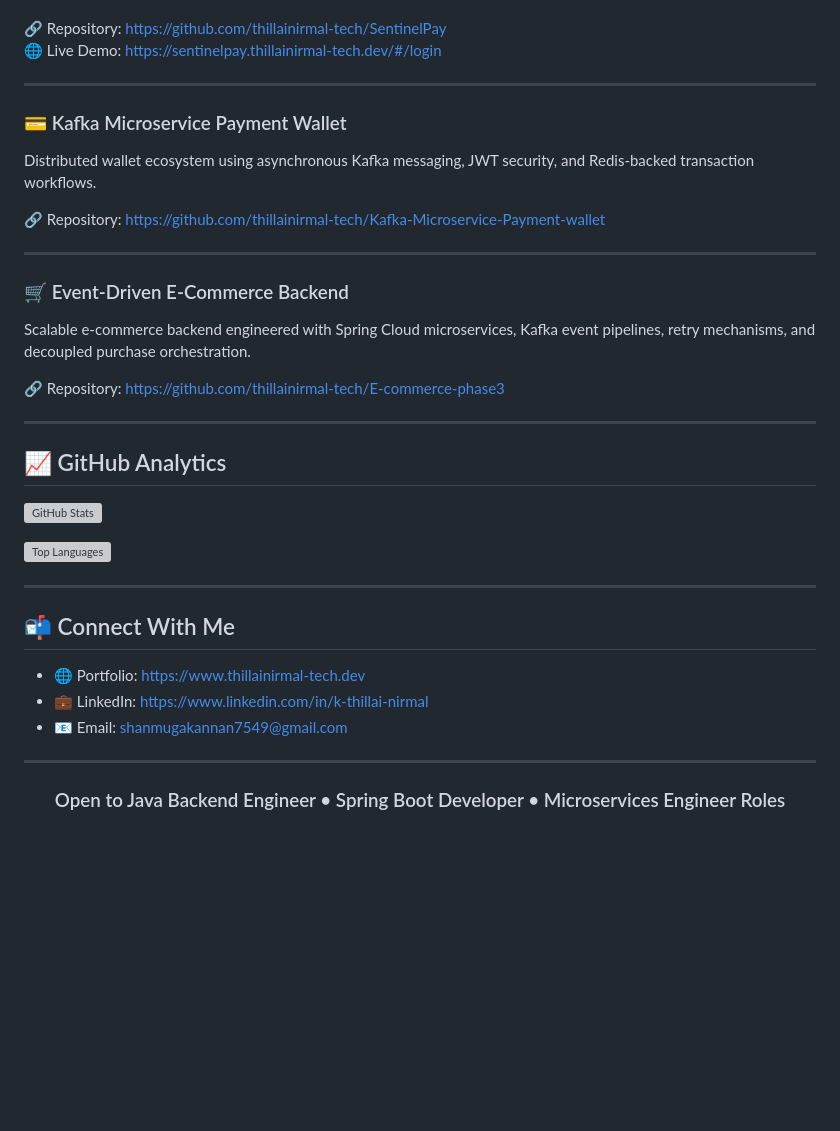
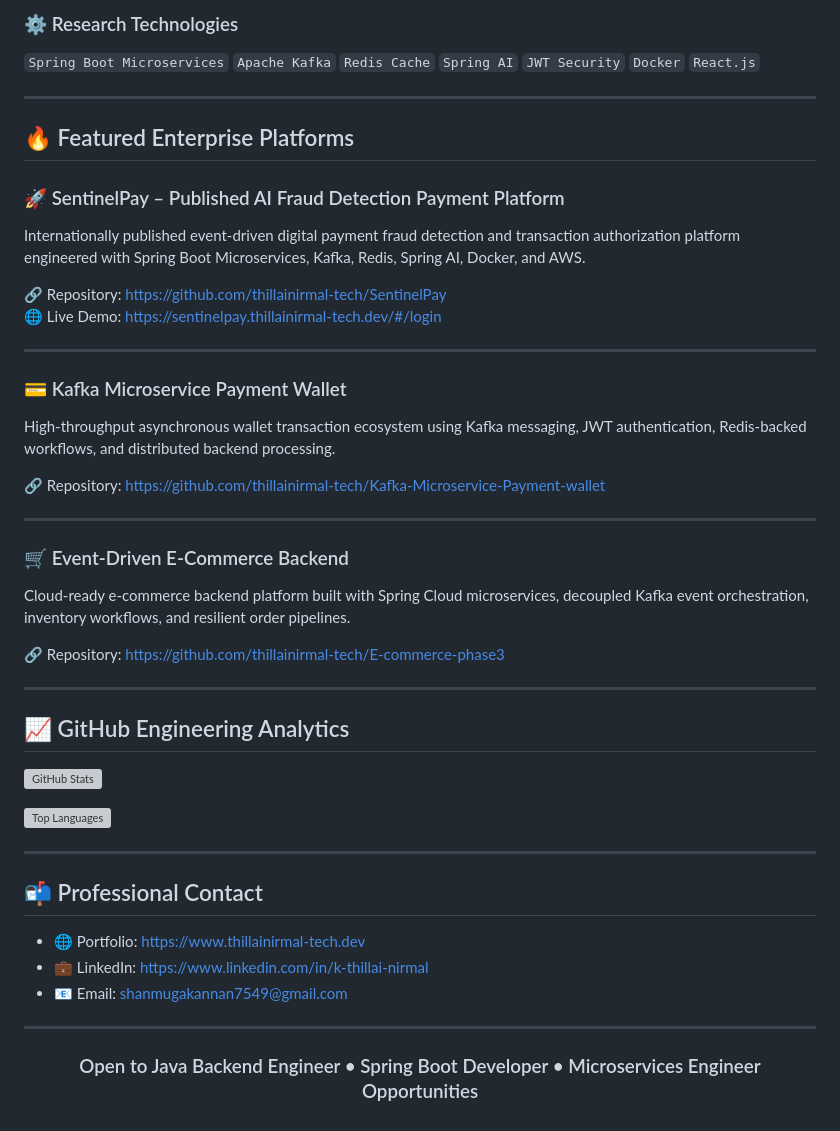
Before and after one commit to thillainirmal-tech/thillainirmal-tech, a Markdown page: README.md, the part around one of its changes. GitHub-like rendering; blank space fills up the shorter version; grey boxes are pictures that could not be loaded.

```diff
--- a/README.md
+++ b/README.md
@@ -61,3 +78,12 @@ Enterprise-grade event-driven payment system built with Spring Boot Microservice
+### ⚙️ Research Technologies
+`Spring Boot Microservices` `Apache Kafka` `Redis Cache` `Spring AI` `JWT Security` `Docker` `React.js`
+
+---
+
+## 🔥 Featured Enterprise Platforms
+
+### 🚀 SentinelPay – Published AI Fraud Detection Payment Platform
+Internationally published event-driven digital payment fraud detection and transaction authorization platform engineered with Spring Boot Microservices, Kafka, Redis, Spring AI, Docker, and AWS.
 
 🔗 Repository: https://github.com/thillainirmal-tech/SentinelPay
 🌐 Live Demo: https://sentinelpay.thillainirmal-tech.dev/#/login
@@ -65,20 +91,20 @@ Enterprise-grade event-driven payment system built with Spring Boot Microservice
 ---
 
 ### 💳 Kafka Microservice Payment Wallet
-Distributed wallet ecosystem using asynchronous Kafka messaging, JWT security, and Redis-backed transaction workflows.
+High-throughput asynchronous wallet transaction ecosystem using Kafka messaging, JWT authentication, Redis-backed workflows, and distributed backend processing.
 
 🔗 Repository: https://github.com/thillainirmal-tech/Kafka-Microservice-Payment-wallet
 
 ---
 
 ### 🛒 Event-Driven E-Commerce Backend
-Scalable e-commerce backend engineered with Spring Cloud microservices, Kafka event pipelines, retry mechanisms, and decoupled purchase orchestration.
+Cloud-ready e-commerce backend platform built with Spring Cloud microservices, decoupled Kafka event orchestration, inventory workflows, and resilient order pipelines.
 
 🔗 Repository: https://github.com/thillainirmal-tech/E-commerce-phase3
 
 ---
 
-## 📈 GitHub Analytics
+## 📈 GitHub Engineering Analytics
 
 ![GitHub Stats](https://github-readme-stats.vercel.app/api?username=thillainirmal-tech&show_icons=true&theme=tokyonight)
 
@@ -86,7 +112,7 @@ Scalable e-commerce backend engineered with Spring Cloud microservices, Kafka ev
 
 ---
 
-## 📬 Connect With Me
+## 📬 Professional Contact
 
 - 🌐 Portfolio: https://www.thillainirmal-tech.dev
 - 💼 LinkedIn: https://www.linkedin.com/in/k-thillai-nirmal
@@ -94,4 +120,4 @@ Scalable e-commerce backend engineered with Spring Cloud microservices, Kafka ev
 
 ---
 
-<h3 align="center">Open to Java Backend Engineer • Spring Boot Developer • Microservices Engineer Roles</h3>
+<h3 align="center">Open to Java Backend Engineer • Spring Boot Developer • Microservices Engineer Opportunities</h3>
```
Also changed, not shown: other parts of README.md (+40 -23 lines).
